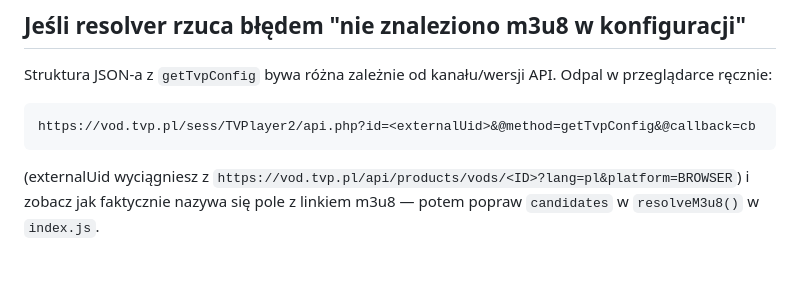
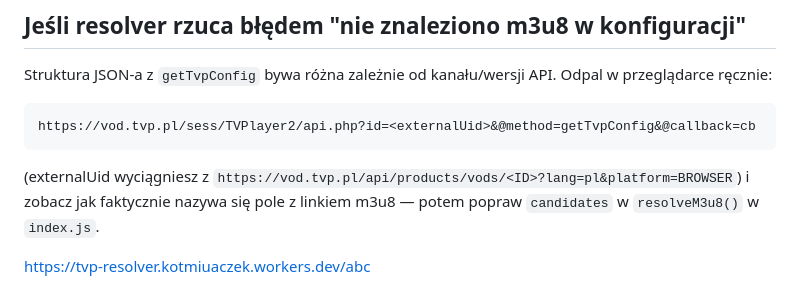
Before and after one commit to kotmruk/worker-tp, a Markdown page: README.md, the part around the change. Rendered like a GitHub page; blank space fills up the shorter version.

Commit message:
Update README with TVP resolver example URL
Add example URL for TVP resolver in README

```diff
--- a/README.md
+++ b/README.md
@@ -78,3 +78,7 @@ https://vod.tvp.pl/sess/TVPlayer2/api.php?id=<externalUid>&@method=getTvpConfig&
 (externalUid wyciągniesz z `https://vod.tvp.pl/api/products/vods/<ID>?lang=pl&platform=BROWSER`)
 i zobacz jak faktycznie nazywa się pole z linkiem m3u8 — potem popraw
 `candidates` w `resolveM3u8()` w `index.js`.
+
+
+
+https://tvp-resolver.kotmiuaczek.workers.dev/abc
```
